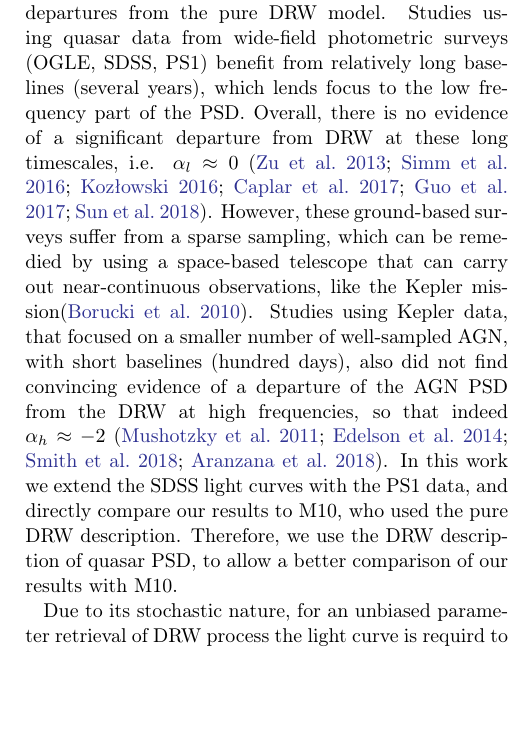
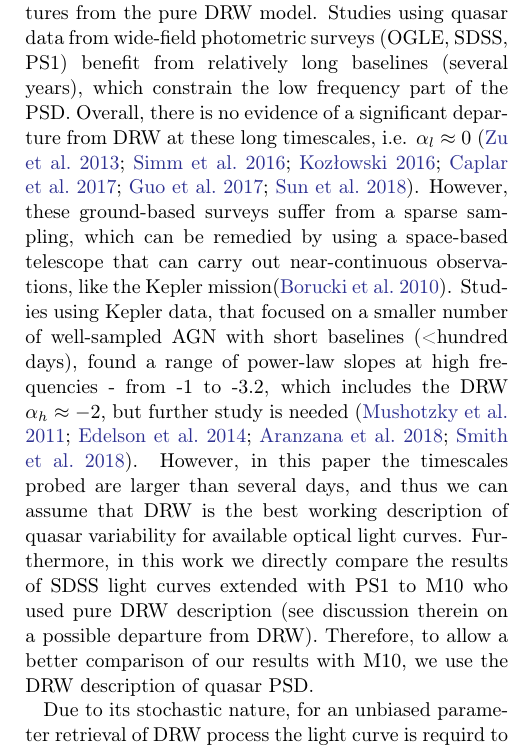
Before and after one commit to suberlak/PS1_SDSS_CRTS, a LaTeX paper (report/main.tex): part of one column of page 2 of 33, cut so that both start at the same text, the shorter picture padded with empty space. Compiled offline with pdfLaTeX.

Commit message:
updated Kepler para, Z comments

```diff
--- a/report/main.tex
+++ b/report/main.tex
@@ -249,7 +249,7 @@ P(f) = \frac{4\sigma^{2}\tau}{1+(2 \pi \tau f)^{2}}
 \end{equation}
 (with $\sigma = \mathrm{SF}_{\infty} / \sqrt{2}$, $\tau$ the characteristic timescale, $f$ the frequency), where $P(f) \propto f^{-2}$  at high frequencies $f > (2\pi \tau)^{-1}$, and levels to a constant value at lower frequencies\citep{kelly2014}.
 
-There is a debate in the literature about the exact shape of the quasar PSD, and of any possible  departures from the pure DRW model. Studies using quasar data from wide-field photometric surveys (OGLE, SDSS, PS1) benefit from relatively long baselines (several years), which lends focus to the low frequency part of the PSD. Overall, there is no evidence of a significant departure from DRW at these long timescales, i.e. $\alpha_{l} \approx 0$ \citep{zu2013, simm2016, kozlowski2016b, caplar2017, guo2017, sun2018}. However, these ground-based surveys suffer from a sparse sampling, which can be remedied by using a space-based telescope that can carry out near-continuous observations, like the Kepler mission\citep{borucki2010}. Studies using Kepler data, that focused on a smaller number of well-sampled AGN, with short baselines (hundred days), also did not find convincing evidence of a departure of the AGN PSD from the DRW at high frequencies, so that indeed $\alpha_{h} \approx -2$ \citep{mushotzky2011,edelson2014,smith2018,aranzana2018}. In this work we extend the SDSS light curves with the PS1 data, and directly compare our results to M10, who used the pure DRW description. Therefore, we  use the DRW description of quasar PSD, to allow a better comparison of our results with M10.
+There is a debate in the literature about the exact shape of the quasar PSD, and of any possible  departures from the pure DRW model. Studies using quasar data from wide-field photometric surveys (OGLE, SDSS, PS1) benefit from relatively long baselines (several years), which constrain the low frequency part of the PSD. Overall, there is no evidence of a significant departure from DRW at these long timescales, i.e. $\alpha_{l} \approx 0$ \citep{zu2013, simm2016, kozlowski2016b, caplar2017, guo2017, sun2018}. However, these ground-based surveys suffer from a sparse sampling, which can be remedied by using a space-based telescope that can carry out near-continuous observations, like the Kepler mission\citep{borucki2010}. Studies using Kepler data, that focused on a smaller number of well-sampled AGN with short baselines (<hundred days), found a range of power-law slopes at high frequencies - from -1 to -3.2, which includes the DRW $\alpha_{h} \approx -2$, but further study is needed \citep{mushotzky2011,edelson2014,aranzana2018,smith2018}. However, in this paper the timescales probed are larger than several days, and thus we can assume that DRW is the best working description of quasar variability for available optical light curves. Furthermore, in this work we directly compare the results of SDSS light curves extended with PS1 to M10 who used pure DRW description (see discussion therein on a possible departure from DRW). Therefore, to allow a better comparison of our results with M10, we  use the DRW description of quasar PSD.
 
 Due to its stochastic nature, for an unbiased parameter retrieval of DRW process the light curve is requird to be several times longer than the characteristic timescale (\citealt{kozlowski2010, kozlowski2017a}, hereafter K17). This means that DRW parameters recovered for short light curves (compared to the recovered timescale) may be biased, which in turn affects the correlations with physical parameters (black hole mass, Eddington ratio, absolute luminosity).
 
```
Also changed, not shown: report/main.tex (2 more changed lines).
